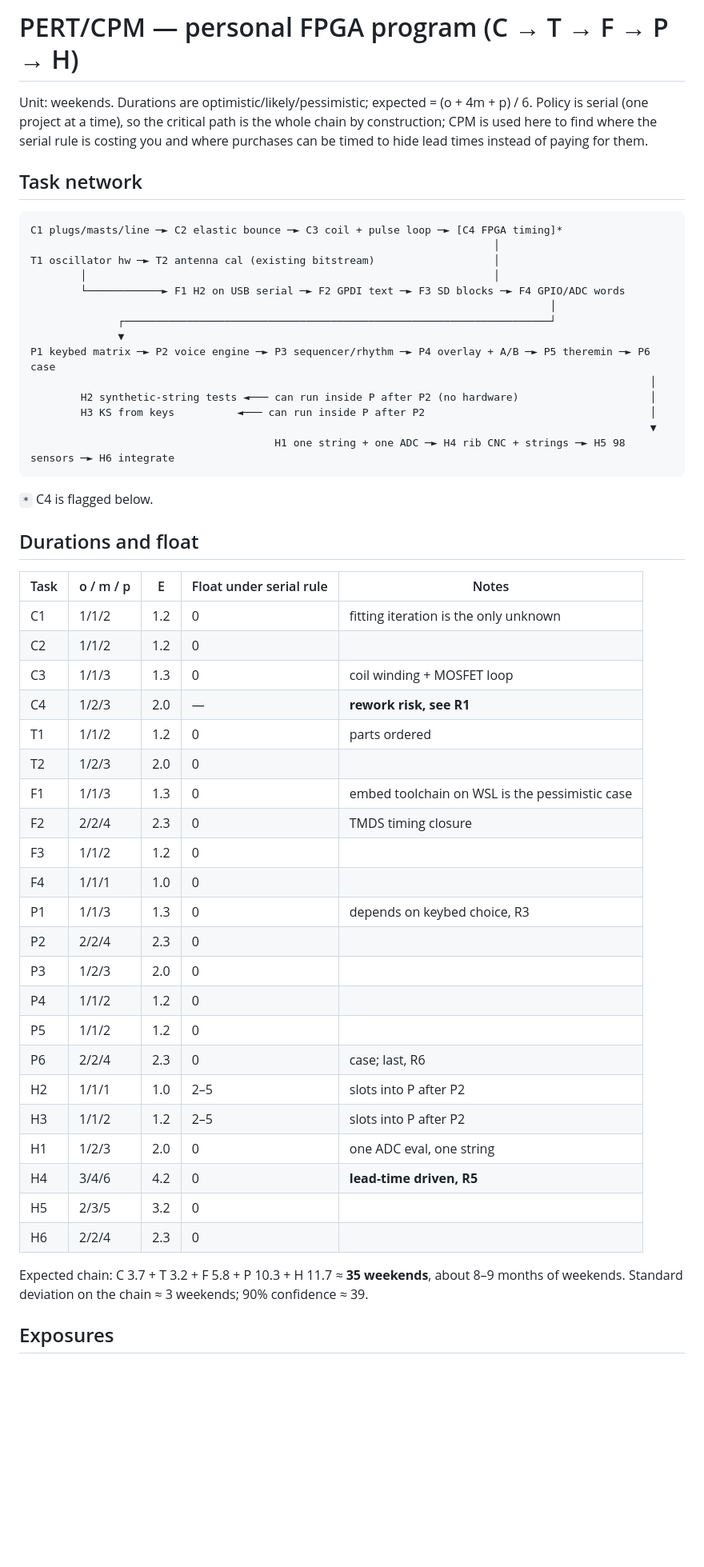
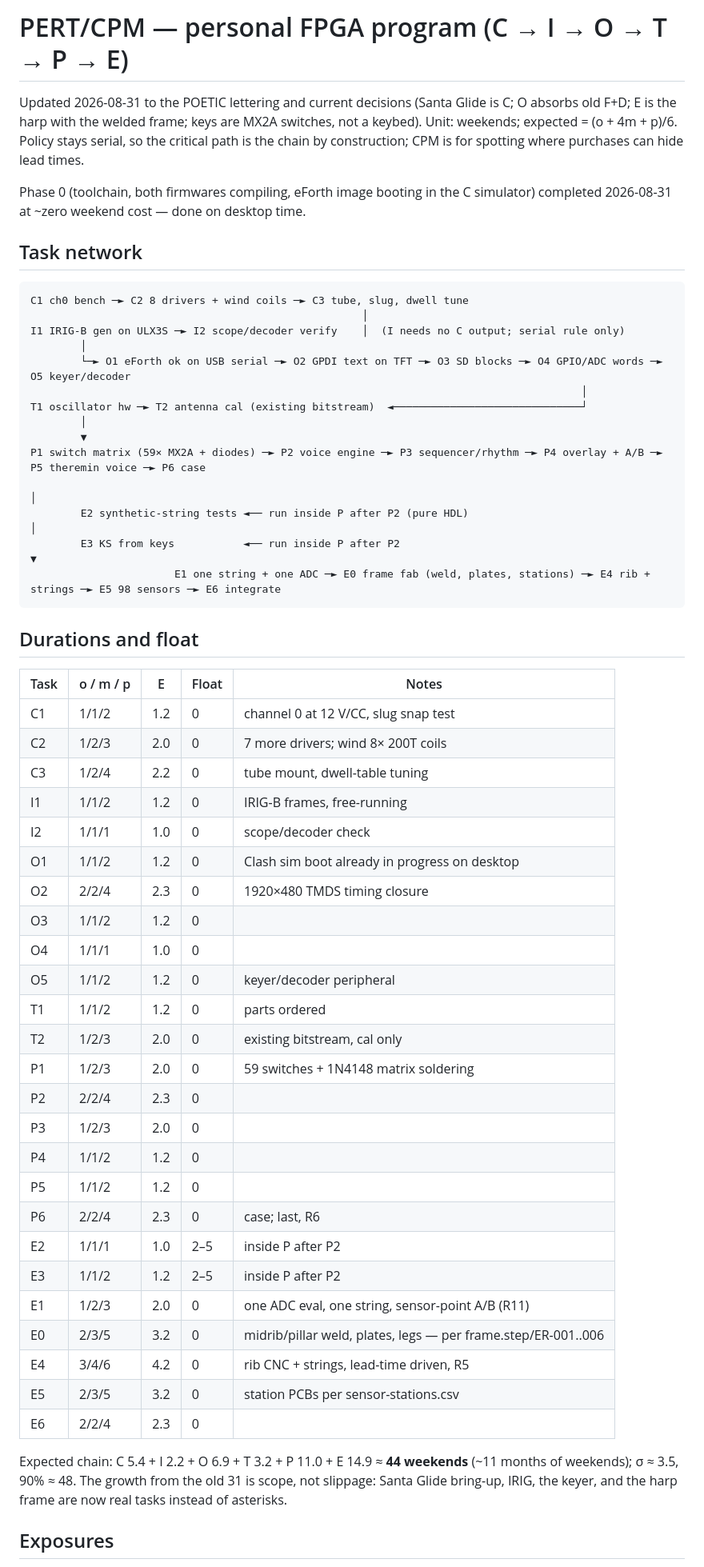
Before and after one commit to jclements3/poetic-musings, a Markdown page: fpga-pert-cpm.md, the part around one of its changes. Shown at 80% size. GitHub-like rendering; blank space fills up the shorter version.

````diff
--- a/fpga-pert-cpm.md
+++ b/fpga-pert-cpm.md
@@ -1,56 +1,67 @@
-# PERT/CPM — personal FPGA program (C → T → F → P → H)
+# PERT/CPM — personal FPGA program (C → I → O → T → P → E)
 
-Unit: weekends. Durations are optimistic/likely/pessimistic; expected = (o + 4m + p) / 6. Policy is serial (one project at a time), so the critical path is the whole chain by construction; CPM is used here to find where the serial rule is costing you and where purchases can be timed to hide lead times instead of paying for them.
+Updated 2026-08-31 to the POETIC lettering and current decisions (Santa Glide is C;
+O absorbs old F+D; E is the harp with the welded frame; keys are MX2A switches, not
+a keybed). Unit: weekends; expected = (o + 4m + p)/6. Policy stays serial, so the
+critical path is the chain by construction; CPM is for spotting where purchases can
+hide lead times.
+
+Phase 0 (toolchain, both firmwares compiling, eForth image booting in the C
+simulator) completed 2026-08-31 at ~zero weekend cost — done on desktop time.
 
 ## Task network
 
 ```
-C1 plugs/masts/line ─► C2 elastic bounce ─► C3 coil + pulse loop ─► [C4 FPGA timing]*
-                                                                          │
-T1 oscillator hw ─► T2 antenna cal (existing bitstream)                   │
-        │                                                                 │
-        └────────────► F1 H2 on USB serial ─► F2 GPDI text ─► F3 SD blocks ─► F4 GPIO/ADC words
-                                                                                   │
-              ┌────────────────────────────────────────────────────────────────────┘
-              ▼
-P1 keybed matrix ─► P2 voice engine ─► P3 sequencer/rhythm ─► P4 overlay + A/B ─► P5 theremin ─► P6 case
-                                                                                                   │
-        H2 synthetic-string tests ◄─── can run inside P after P2 (no hardware)                     │
-        H3 KS from keys          ◄─── can run inside P after P2                                    │
-                                                                                                   ▼
-                                       H1 one string + one ADC ─► H4 rib CNC + strings ─► H5 98 sensors ─► H6 integrate
+C1 ch0 bench ─► C2 8 drivers + wind coils ─► C3 tube, slug, dwell tune
+                                                     │
+I1 IRIG-B gen on ULX3S ─► I2 scope/decoder verify    │  (I needs no C output; serial rule only)
+        │
+        └─► O1 eForth ok on USB serial ─► O2 GPDI text on TFT ─► O3 SD blocks ─► O4 GPIO/ADC words ─► O5 keyer/decoder
+                                                                                        │
+T1 oscillator hw ─► T2 antenna cal (existing bitstream)  ◄──────────────────────────────┘
+        │
+        ▼
+P1 switch matrix (59× MX2A + diodes) ─► P2 voice engine ─► P3 sequencer/rhythm ─► P4 overlay + A/B ─► P5 theremin voice ─► P6 case
+                                                                                                            │
+        E2 synthetic-string tests ◄── run inside P after P2 (pure HDL)                                      │
+        E3 KS from keys           ◄── run inside P after P2                                                 ▼
+                       E1 one string + one ADC ─► E0 frame fab (weld, plates, stations) ─► E4 rib + strings ─► E5 98 sensors ─► E6 integrate
 ```
-
-`*` C4 is flagged below.
 
 ## Durations and float
 
-| Task | o / m / p | E | Float under serial rule | Notes |
+| Task | o / m / p | E | Float | Notes |
 |---|---|---|---|---|
-| C1 | 1/1/2 | 1.2 | 0 | fitting iteration is the only unknown |
-| C2 | 1/1/2 | 1.2 | 0 | |
-| C3 | 1/1/3 | 1.3 | 0 | coil winding + MOSFET loop |
-| C4 | 1/2/3 | 2.0 | — | **rework risk, see R1** |
+| C1 | 1/1/2 | 1.2 | 0 | channel 0 at 12 V/CC, slug snap test |
+| C2 | 1/2/3 | 2.0 | 0 | 7 more drivers; wind 8× 200T coils |
+| C3 | 1/2/4 | 2.2 | 0 | tube mount, dwell-table tuning |
+| I1 | 1/1/2 | 1.2 | 0 | IRIG-B frames, free-running |
+| I2 | 1/1/1 | 1.0 | 0 | scope/decoder check |
+| O1 | 1/1/2 | 1.2 | 0 | Clash sim boot already in progress on desktop |
+| O2 | 2/2/4 | 2.3 | 0 | 1920×480 TMDS timing closure |
+| O3 | 1/1/2 | 1.2 | 0 | |
+| O4 | 1/1/1 | 1.0 | 0 | |
+| O5 | 1/1/2 | 1.2 | 0 | keyer/decoder peripheral |
 | T1 | 1/1/2 | 1.2 | 0 | parts ordered |
-| T2 | 1/2/3 | 2.0 | 0 | |
-| F1 | 1/1/3 | 1.3 | 0 | embed toolchain on WSL is the pessimistic case |
-| F2 | 2/2/4 | 2.3 | 0 | TMDS timing closure |
-| F3 | 1/1/2 | 1.2 | 0 | |
-| F4 | 1/1/1 | 1.0 | 0 | |
-| P1 | 1/1/3 | 1.3 | 0 | depends on keybed choice, R3 |
+| T2 | 1/2/3 | 2.0 | 0 | existing bitstream, cal only |
+| P1 | 1/2/3 | 2.0 | 0 | 59 switches + 1N4148 matrix soldering |
 | P2 | 2/2/4 | 2.3 | 0 | |
 | P3 | 1/2/3 | 2.0 | 0 | |
 | P4 | 1/1/2 | 1.2 | 0 | |
 | P5 | 1/1/2 | 1.2 | 0 | |
 | P6 | 2/2/4 | 2.3 | 0 | case; last, R6 |
-| H2 | 1/1/1 | 1.0 | 2–5 | slots into P after P2 |
-| H3 | 1/1/2 | 1.2 | 2–5 | slots into P after P2 |
-| H1 | 1/2/3 | 2.0 | 0 | one ADC eval, one string |
-| H4 | 3/4/6 | 4.2 | 0 | **lead-time driven, R5** |
-| H5 | 2/3/5 | 3.2 | 0 | |
-| H6 | 2/2/4 | 2.3 | 0 | |
+| E2 | 1/1/1 | 1.0 | 2–5 | inside P after P2 |
+| E3 | 1/1/2 | 1.2 | 2–5 | inside P after P2 |
+| E1 | 1/2/3 | 2.0 | 0 | one ADC eval, one string, sensor-point A/B (R11) |
+| E0 | 2/3/5 | 3.2 | 0 | midrib/pillar weld, plates, legs — per frame.step/ER-001..006 |
+| E4 | 3/4/6 | 4.2 | 0 | rib CNC + strings, lead-time driven, R5 |
+| E5 | 2/3/5 | 3.2 | 0 | station PCBs per sensor-stations.csv |
+| E6 | 2/2/4 | 2.3 | 0 | |
 
-Expected chain: C 3.7 + T 3.2 + F 5.8 + P 10.3 + H 11.7 ≈ **35 weekends**, about 8–9 months of weekends. Standard deviation on the chain ≈ 3 weekends; 90% confidence ≈ 39.
+Expected chain: C 5.4 + I 2.2 + O 6.9 + T 3.2 + P 11.0 + E 14.9 ≈ **44 weekends**
+(~11 months of weekends); σ ≈ 3.5, 90% ≈ 48. The growth from the old 31 is scope,
+not slippage: Santa Glide bring-up, IRIG, the keyer, and the harp frame are now real
+tasks instead of asterisks.
 
 ## Exposures
 
````
Also changed, not shown: other parts of fpga-pert-cpm.md (+38 -17 lines).
